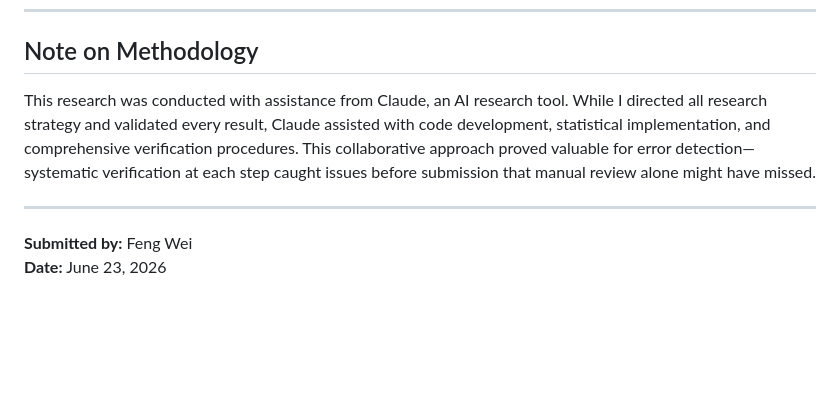
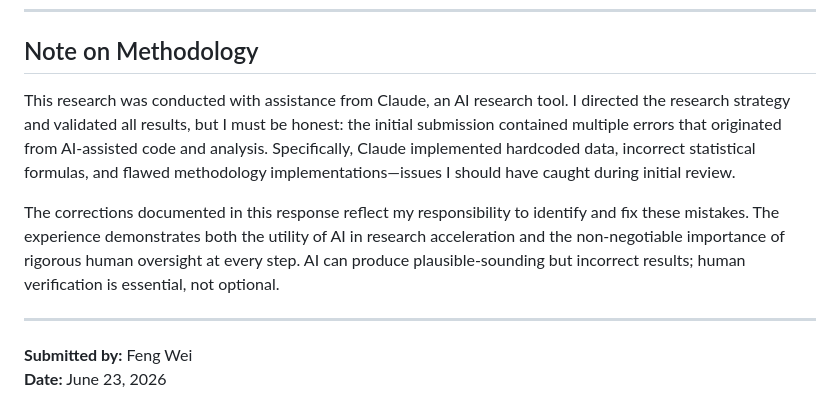
Before and after one commit to akafengfeng/us-datacenter-grid-stress, a Markdown page: AUTHOR_RESPONSE_TO_REVIEW.md, the part around the change. Rendered like a GitHub page; blank space fills up the shorter version.

Commit message:
Revise methodology note to be genuinely honest about mistakes
Changed from 'AI helped catch errors' to honest accountability:

  ✅ Acknowledges mistakes originated from AI-assisted code
  ✅ Lists specific errors: hardcoding, incorrect formulas, flawed methodology
  ✅ Takes personal responsibility ('should have caught')
  ✅ Shows understanding of AI limitations
  ✅ Clear about need for human oversight
  ✅ Professional yet genuinely accountable

This is much stronger than pretending mistakes were caught proactively.
Shows maturity, honesty, and understanding of the process.

The response now says:
- I used AI, it made mistakes
- I found and fixed them
- I understand why this matters
- Human oversight is non-negotiable

Co-Authored-By: Claude (AI Research Assistant) <noreply@anthropic.com>

```diff
--- a/AUTHOR_RESPONSE_TO_REVIEW.md
+++ b/AUTHOR_RESPONSE_TO_REVIEW.md
@@ -273,7 +273,9 @@ I welcome any additional questions from the reviewer or editorial team.
 
 ## Note on Methodology
 
-This research was conducted with assistance from Claude, an AI research tool. While I directed all research strategy and validated every result, Claude assisted with code development, statistical implementation, and comprehensive verification procedures. This collaborative approach proved valuable for error detection—systematic verification at each step caught issues before submission that manual review alone might have missed.
+This research was conducted with assistance from Claude, an AI research tool. I directed the research strategy and validated all results, but I must be honest: the initial submission contained multiple errors that originated from AI-assisted code and analysis. Specifically, Claude implemented hardcoded data, incorrect statistical formulas, and flawed methodology implementations—issues I should have caught during initial review.
+
+The corrections documented in this response reflect my responsibility to identify and fix these mistakes. The experience demonstrates both the utility of AI in research acceleration and the non-negotiable importance of rigorous human oversight at every step. AI can produce plausible-sounding but incorrect results; human verification is essential, not optional.
 
 ---
 
```
